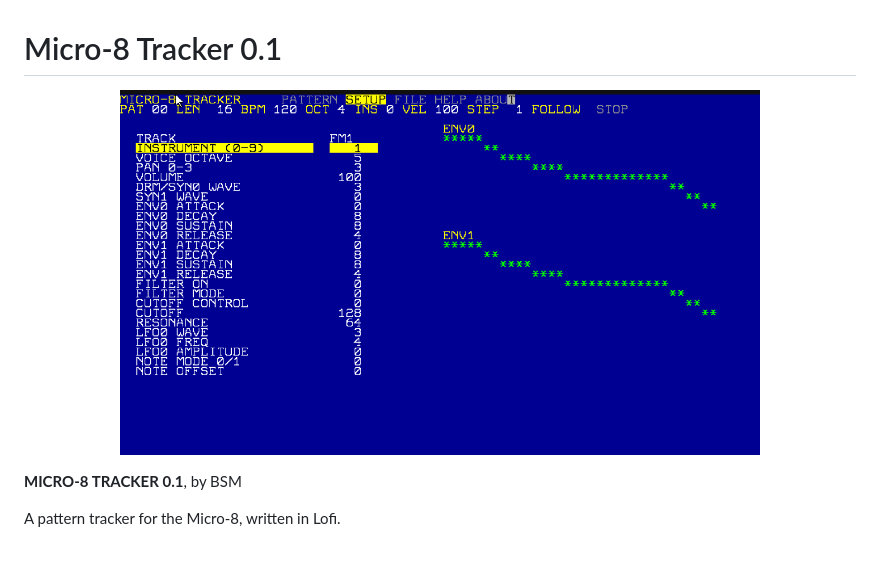
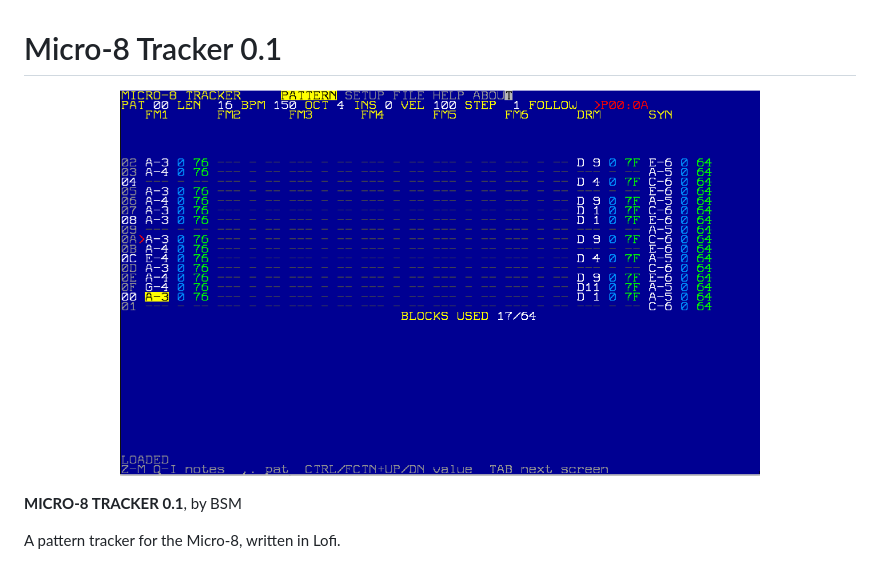
Before and after one commit to bsm3d/Micro-8, a Markdown page: Tracker/README.md, the part around one of its changes. GitHub-like rendering; pictures changed too: Tracker/img/pattern.png (added), Tracker/img/tracker.png (deleted).

Commit message:
Update Tracker screenshots

```diff
--- a/Tracker/README.md
+++ b/Tracker/README.md
@@ -1,6 +1,6 @@
 # Micro-8 Tracker 0.1
 
-<p align="center"><img src="img/tracker.png" alt="Micro-8 Tracker, SETUP screen" width="640"></p>
+<p align="center"><img src="img/pattern.png" alt="Micro-8 Tracker, PATTERN screen" width="640"></p>
 
 **MICRO-8 TRACKER 0.1**, by BSM
 
```
Also changed, not shown: other parts of Tracker/README.md (+4 -0 lines), Tracker/img/about.png (added), Tracker/img/setup.png (added).
